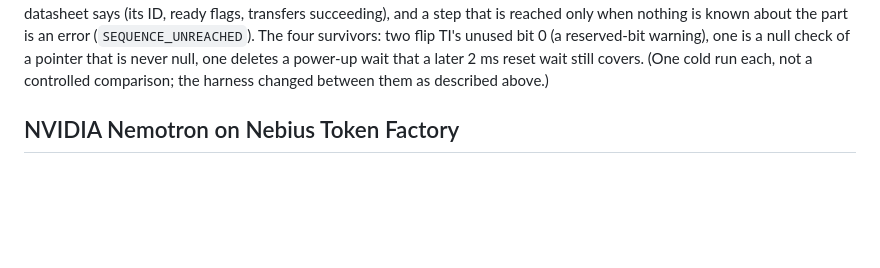
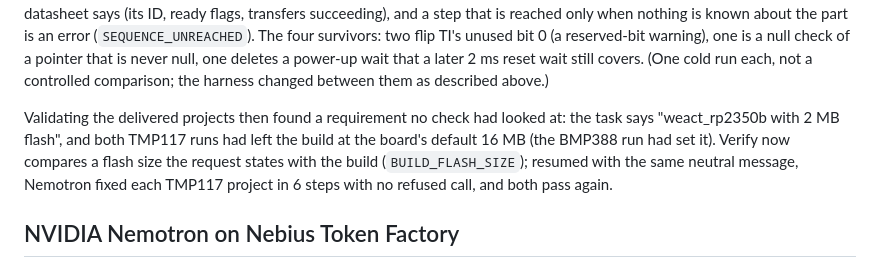
Before and after one commit to Toy-tusk7/embedded_force, a Markdown page: README.md, the part around the change. GitHub-like rendering; blank space fills up the shorter version.

Commit message:
README: the flash-size requirement validation found (BUILD_FLASH_SIZE) and the two 6-step fix-ups that met it

```diff
--- a/README.md
+++ b/README.md
@@ -191,6 +191,11 @@ is reached only when nothing is known about the part is an error (`SEQUENCE_UNRE
 TI's unused bit 0 (a reserved-bit warning), one is a null check of a pointer that is never null, one deletes a
 power-up wait that a later 2 ms reset wait still covers. (One cold run each, not a controlled comparison; the harness
 changed between them as described above.)
+
+Validating the delivered projects then found a requirement no check had looked at: the task says "weact_rp2350b with
+2 MB flash", and both TMP117 runs had left the build at the board's default 16 MB (the BMP388 run had set it). Verify
+now compares a flash size the request states with the build (`BUILD_FLASH_SIZE`); resumed with the same neutral
+message, Nemotron fixed each TMP117 project in 6 steps with no refused call, and both pass again.
 
 ## NVIDIA Nemotron on Nebius Token Factory
 
```
